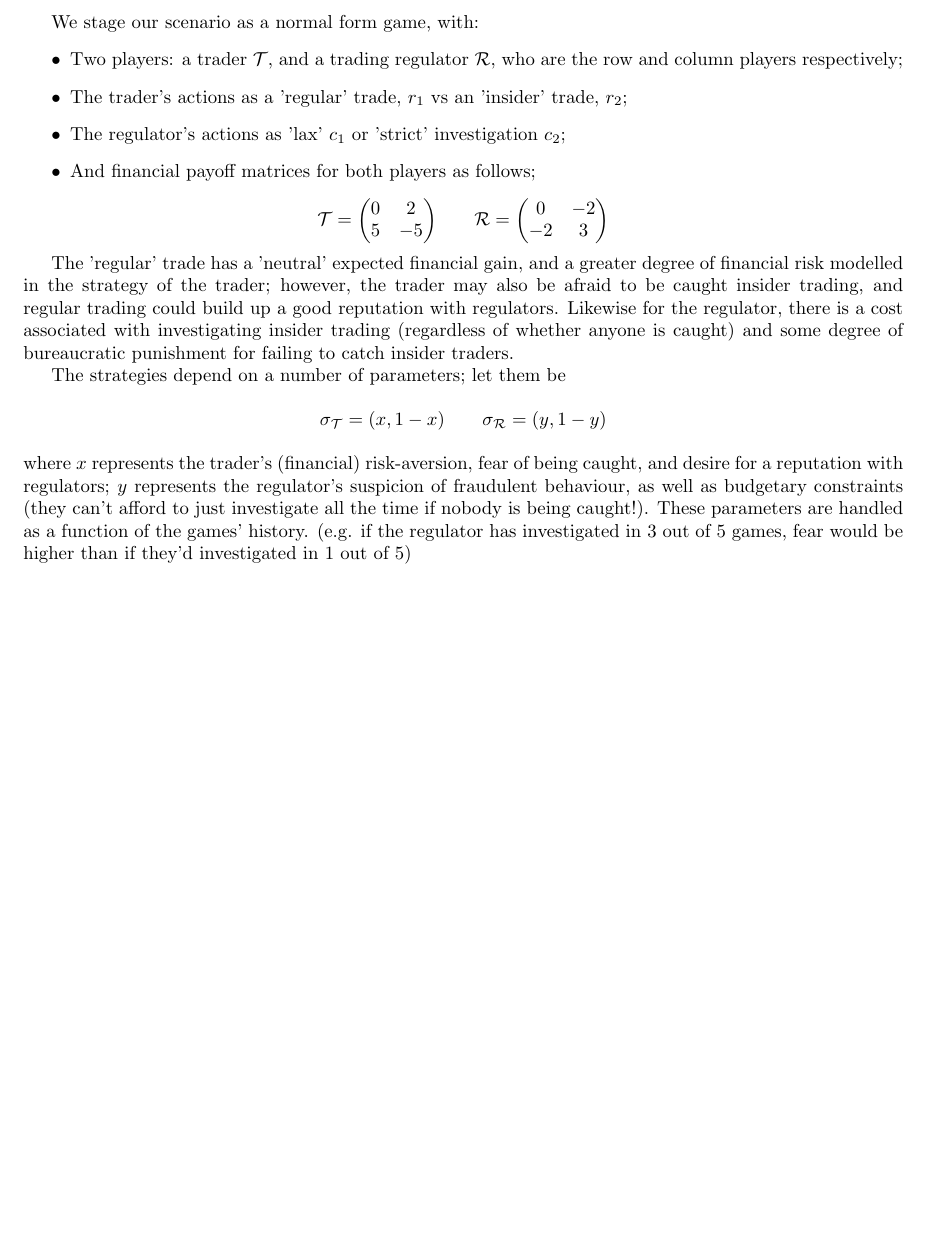
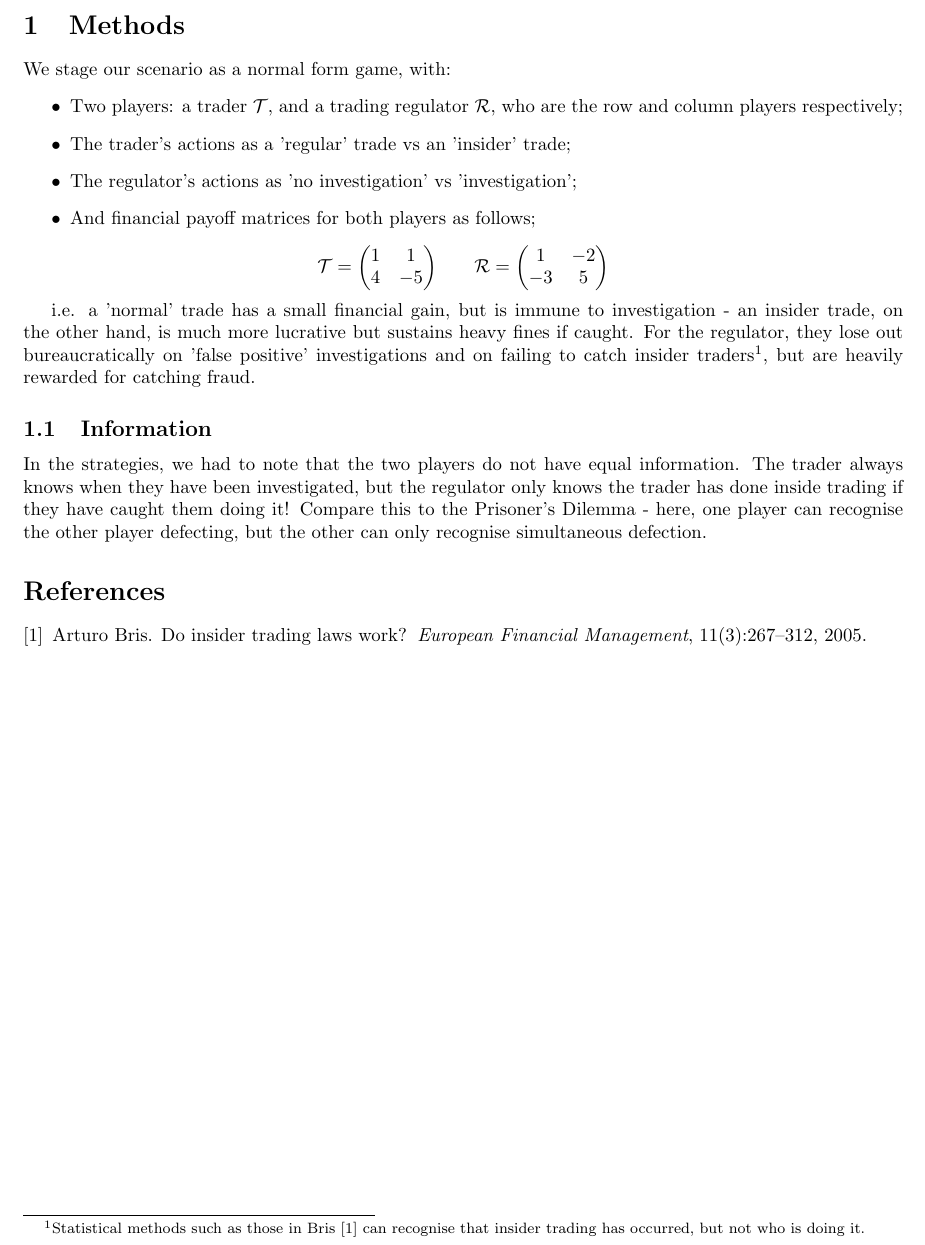
Before and after one commit to alexhroom/gametheory, a LaTeX document (ideas.tex): part of the page, cut at the place of the change, the shorter picture padded with empty space. Compiled offline with pdfLaTeX.

Commit message:
Updates from Overleaf

```diff
--- a/ideas.tex
+++ b/ideas.tex
@@ -17,42 +17,38 @@
 
 \begin{document}
 
+\section{Methods}
+
 We stage our scenario as a normal form game, with:
 \begin{itemize}
 \item Two players: a trader $\mathcal{T}$, and a trading regulator $\mathcal{R}$, who are the row and column players respectively;
-\item The trader's actions as a 'regular' trade, $r_1$ vs an 'insider' trade, $r_2$;
-\item The regulator's actions as 'lax' $c_1$ or 'strict' investigation $c_2$;
+\item The trader's actions as a 'regular' trade vs an 'insider' trade;
+\item The regulator's actions as 'no investigation' vs 'investigation';
 \item And financial payoff matrices for both players as follows;
 \end{itemize}
 \begin{equation*}
 \begin{split}
     \mathcal{T} =
     \begin{pmatrix}
-    0 & 2 \\
-    5 & -5
+    1 & 1 \\
+    4 & -5
     \end{pmatrix}
 \end{split}
 \quad\quad
 \begin{split}
     \mathcal{R} =
     \begin{pmatrix}
-    0 & -2 \\
-    -2 & 3
+    1 & -2 \\
+    -3 & 5
     \end{pmatrix}
 \end{split}
 \end{equation*}
 
-The 'regular' trade has a 'neutral' expected financial gain, and a greater degree of financial risk modelled in the strategy of the trader; however, the trader may also be afraid to be caught insider trading, and regular trading could build up a good reputation with regulators. Likewise for the regulator, there is a cost associated with investigating insider trading (regardless of whether anyone is caught) and some degree of bureaucratic punishment for failing to catch insider traders.
+i.e. a 'normal' trade has a small financial gain, but is immune to investigation - an insider trade, on the other hand, is much more lucrative but sustains heavy fines if caught. For the regulator, they lose out bureaucratically on 'false positive' investigations and on failing to catch insider traders\footnote{Statistical methods such as those in \citet{bris2005insider} can recognise that insider trading has occurred, but not who is doing it.}, but are heavily rewarded for catching fraud.
 
-The strategies depend on a number of parameters; let them be
-\begin{equation*}
-\begin{split}
-    \sigma_\mathcal{T} = (x, 1-x)
-\end{split}
-\quad\quad
-\begin{split}
-    \sigma_\mathcal{R} = (y, 1-y)
-\end{split}
-\end{equation*}
-where $x$ represents the trader's (financial) risk-aversion, fear of being caught, and desire for a reputation with regulators; $y$ represents the regulator's suspicion of fraudulent behaviour, as well as budgetary constraints (they can't afford to just investigate all the time if nobody is being caught!). These parameters are handled as a function of the games' history. (e.g. if the regulator has investigated in 3 out of 5 games, fear would be higher than if they'd investigated in 1 out of 5)
+\subsection{Information}
+In the strategies, we had to note that the two players do not have equal information. The trader always knows when they have been investigated, but the regulator only knows the trader has done inside trading if they have caught them doing it! Compare this to the Prisoner's Dilemma - here, one player can recognise the other player defecting, but the other can only recognise simultaneous defection.
+
+\bibliographystyle{unsrtnat}
+\bibliography{bibliography}
 \end{document}
```
Also changed, not shown: bibliography.bib (+12 -0 lines), meeting_notes.txt (+7 -2 lines), Presentation_ideas.pdf (added).
